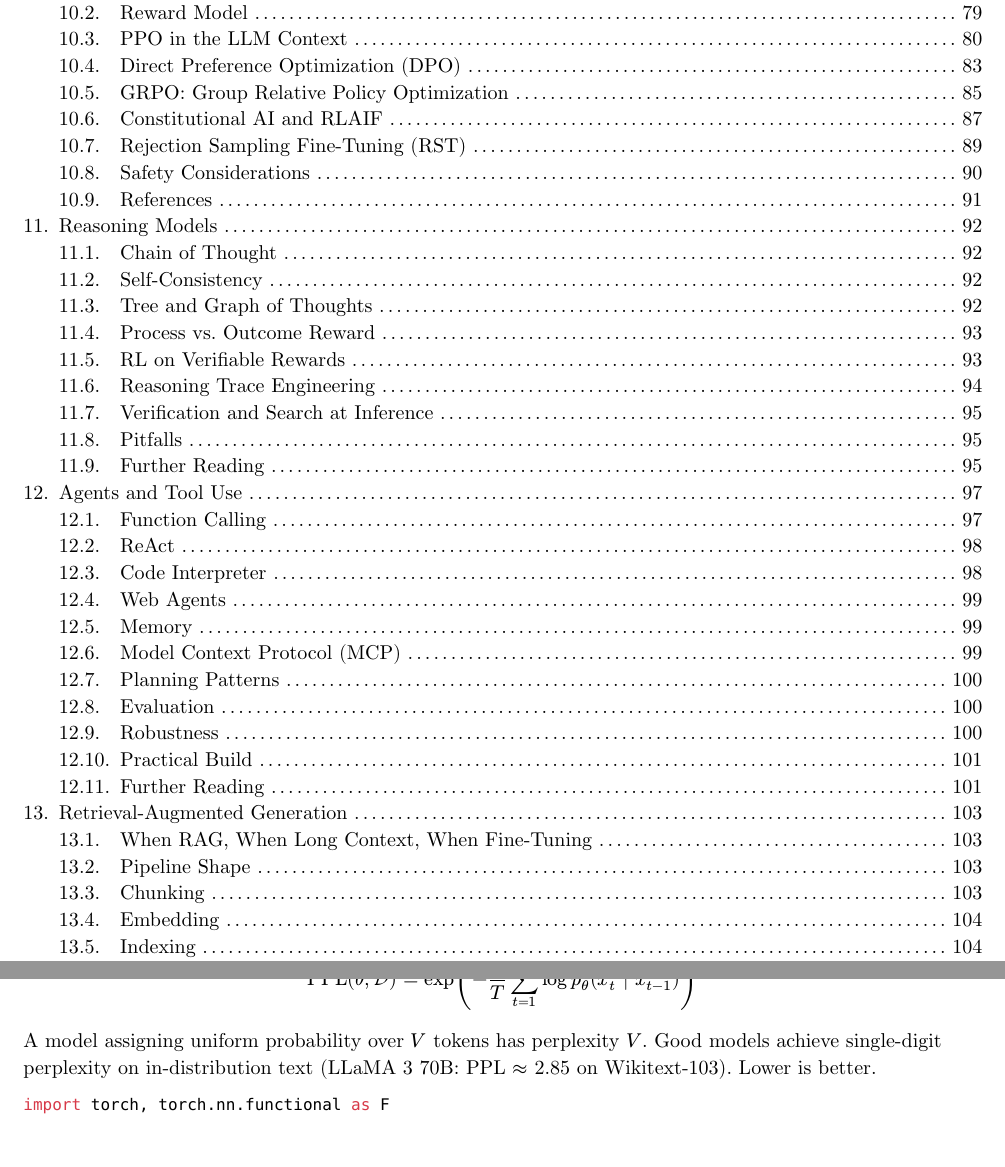
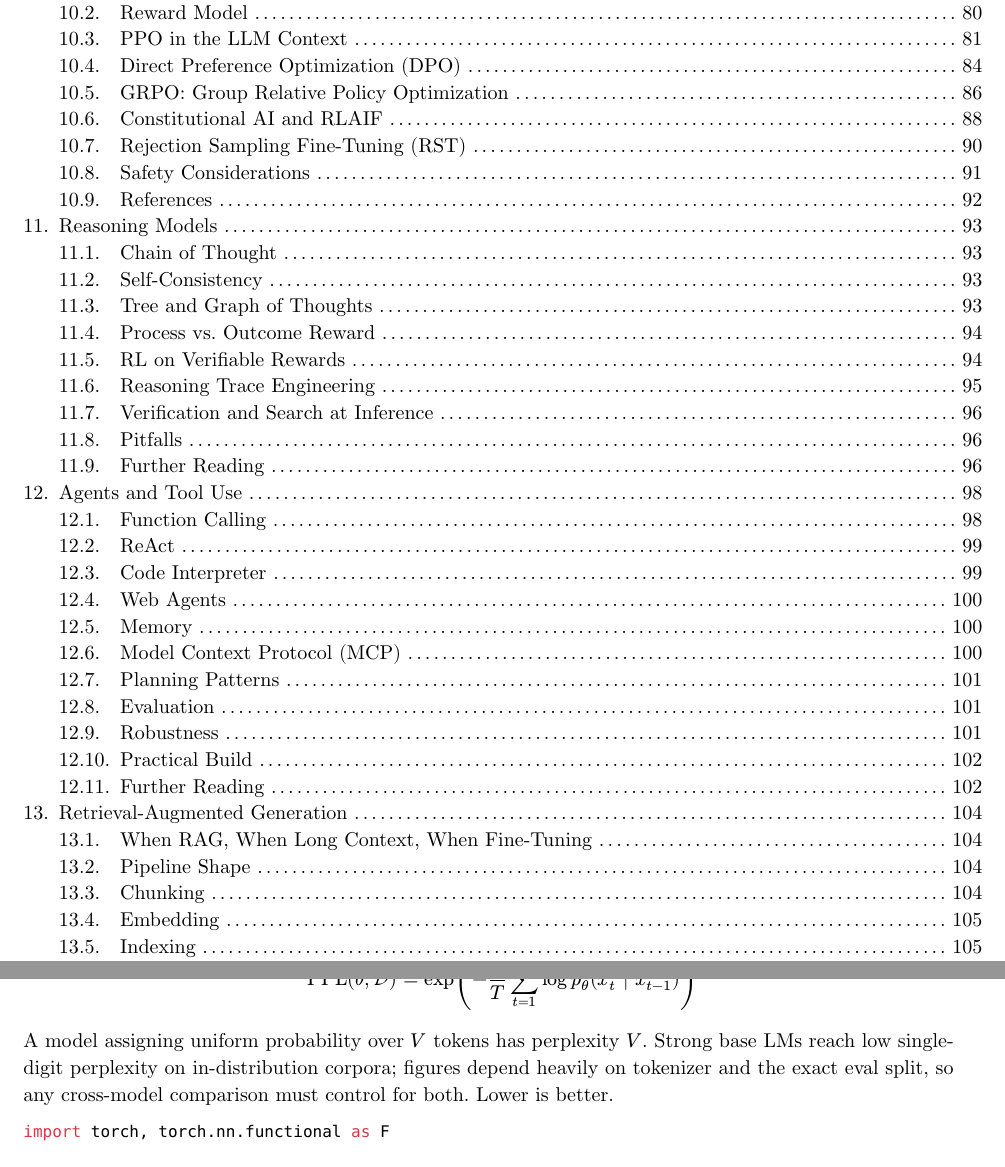
Before and after one commit to poyea/grimoire, a Typst document (llm.typ, which reads llm/pretraining.typ): two parts of pages 3 and 37 of 180 before the commit and two parts of pages 3 and 37 of 181 after it, joined at a grey line, cut so that both start at the same text. Compiled offline with Typst 0.15.

Commit message:
llm: remove unverified LLaMA-3 70B perplexity number

````diff
--- a/llm/pretraining.typ
+++ b/llm/pretraining.typ
@@ -204,7 +204,7 @@ Perplexity is the standard intrinsic evaluation metric for language models. It m
 
 $ "PPL"(theta, cal(D)) = exp(- 1/T sum_(t=1)^T log p_theta (x_t | x_(t-1))) $
 
-A model assigning uniform probability over $V$ tokens has perplexity $V$. Good models achieve single-digit perplexity on in-distribution text (LLaMA 3 70B: PPL $approx$ 2.85 on Wikitext-103). Lower is better.
+A model assigning uniform probability over $V$ tokens has perplexity $V$. Strong base LMs reach low single-digit perplexity on in-distribution corpora; figures depend heavily on tokenizer and the exact eval split, so any cross-model comparison must control for both. Lower is better.
 
 ```python
 import torch, torch.nn.functional as F
````
